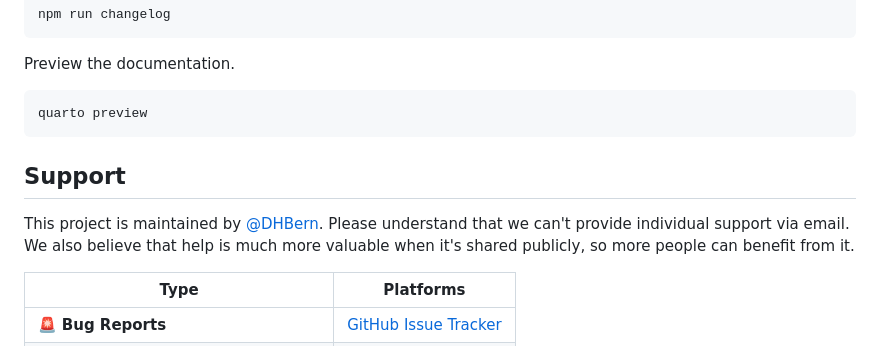
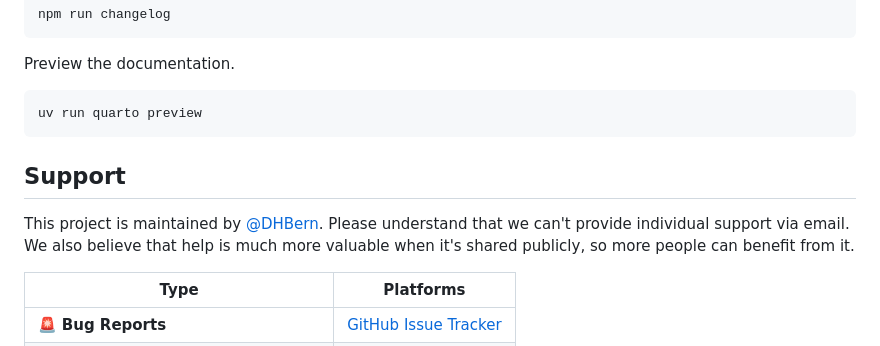
Before and after one commit to maehr/dhbern.github.io, a Markdown page: README.md, the part around the change printed below. Drawn GitHub-style.

````diff
--- a/README.md
+++ b/README.md
@@ -58,12 +119,12 @@ npm run changelog
 Preview the documentation.
 
 ```bash
-quarto preview
+uv run quarto preview
 ```
 
 ## Support
 
-This project is maintained by [@DHBern](https://github.com/DHBern). Please understand that we can't provide individual support via email. We also believe that help is much more valuable when it's shared publicly, so more people can benefit from it.
+This project is maintained by [\@DHBern](https://github.com/DHBern). Please understand that we can't provide individual support via email. We also believe that help is much more valuable when it's shared publicly, so more people can benefit from it.
 
 | Type                                   | Platforms                                                                    |
 | -------------------------------------- | ---------------------------------------------------------------------------- |
````
Also changed, not shown: other parts of README.md (+67 -6 lines).
